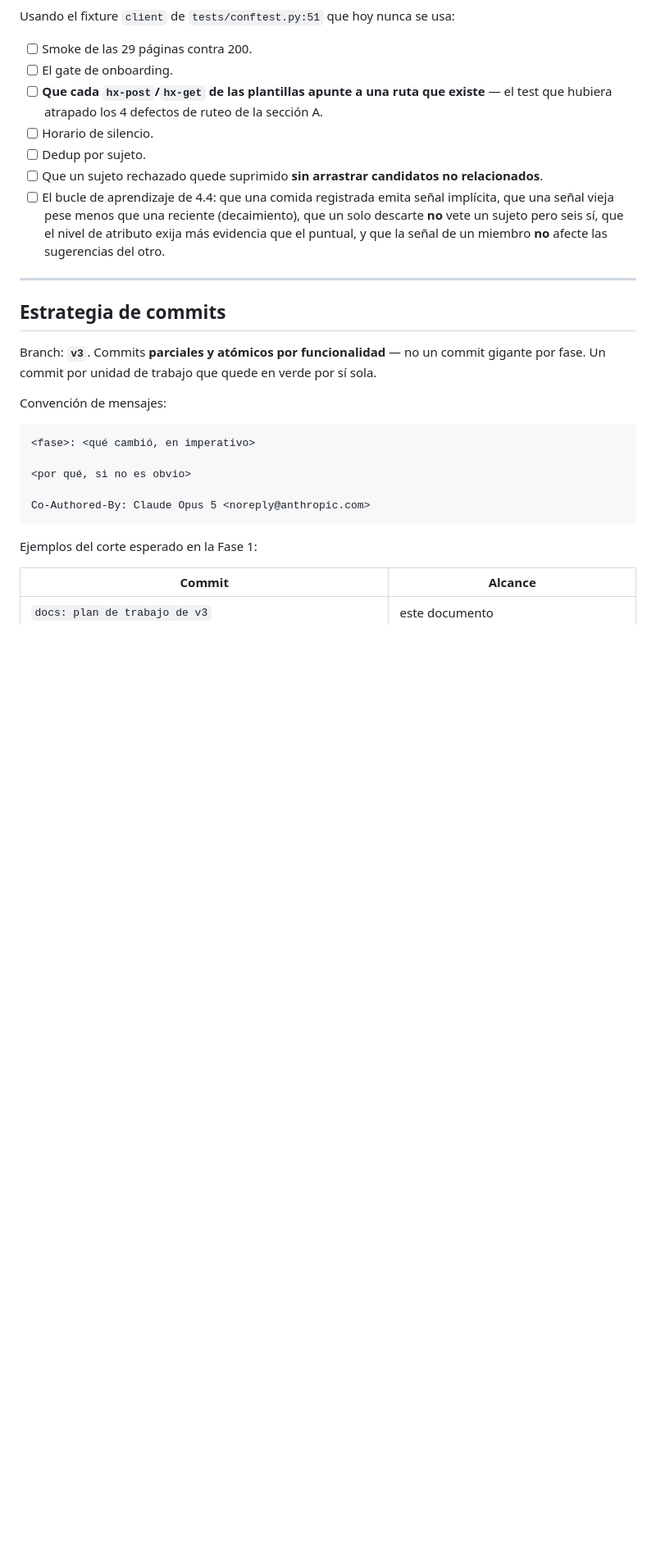
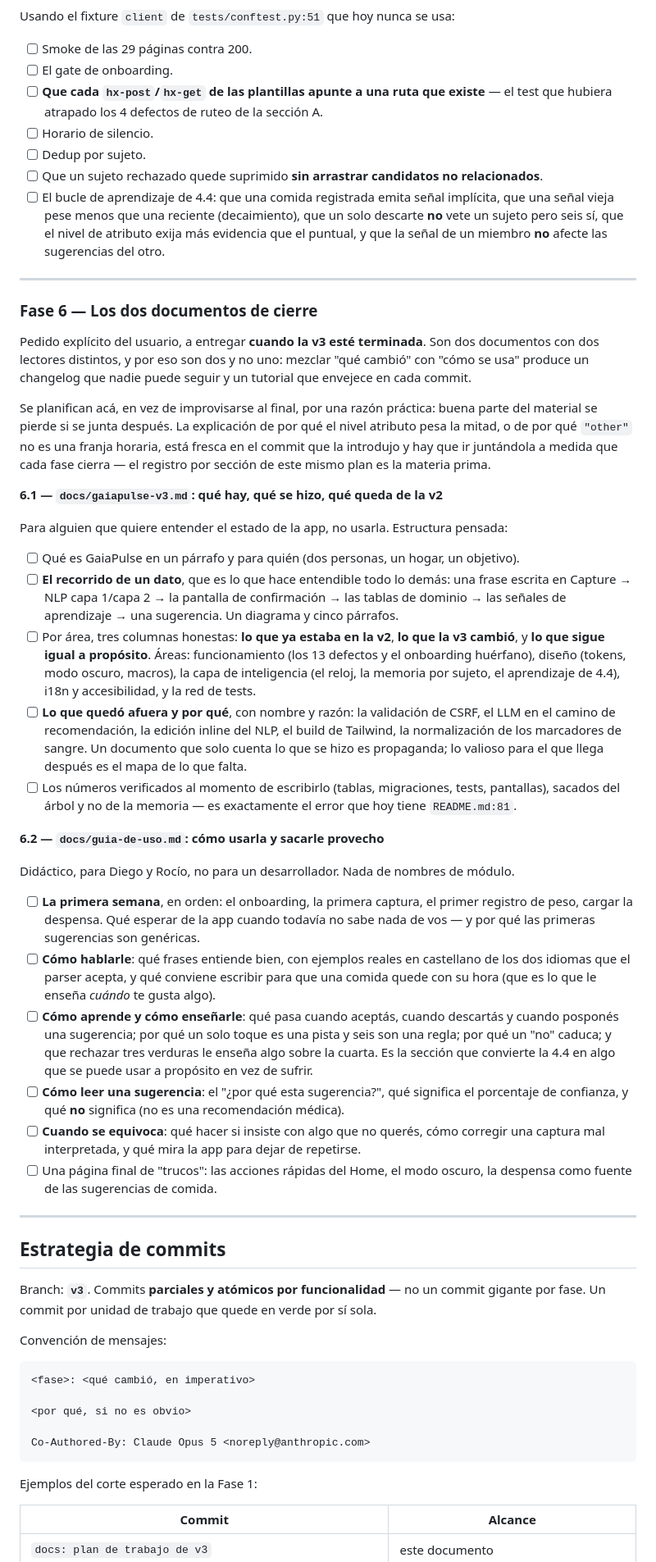
Before and after one commit to dmiglino/gaia-pulse, a Markdown page: docs/v3-plan.md, the part around one of its changes. Shown at 82% size. Rendered like a GitHub page; blank space fills up the shorter version.

Commit message:
docs: planificar los dos documentos de cierre de la v3
El usuario los va a pedir cuando la implementación termine: uno sobre qué hay y
qué se hizo —qué agrega la v3, qué queda de la v2— y otro didáctico sobre cómo
usar la app. Se planifican ahora, y no al final, porque buena parte del material
se pierde si se junta después: el "por qué" de cada decisión está fresco en el
commit que la introdujo, no en el diff.

Co-Authored-By: Claude Opus 5 <noreply@anthropic.com>

```diff
--- a/docs/v3-plan.md
+++ b/docs/v3-plan.md
@@ -1348,6 +1350,63 @@ Usando el fixture `client` de `tests/conftest.py:51` que hoy nunca se usa:
 
 ---
 
+### Fase 6 — Los dos documentos de cierre
+
+Pedido explícito del usuario, a entregar **cuando la v3 esté terminada**. Son dos
+documentos con dos lectores distintos, y por eso son dos y no uno: mezclar "qué cambió"
+con "cómo se usa" produce un changelog que nadie puede seguir y un tutorial que envejece
+en cada commit.
+
+Se planifican acá, en vez de improvisarse al final, por una razón práctica: buena parte
+del material se pierde si se junta después. La explicación de por qué el nivel atributo
+pesa la mitad, o de por qué `"other"` no es una franja horaria, está fresca en el commit
+que la introdujo y hay que ir juntándola a medida que cada fase cierra — el registro por
+sección de este mismo plan es la materia prima.
+
+**6.1 — `docs/gaiapulse-v3.md`: qué hay, qué se hizo, qué queda de la v2**
+
+Para alguien que quiere entender el estado de la app, no usarla. Estructura pensada:
+
+- [ ] Qué es GaiaPulse en un párrafo y para quién (dos personas, un hogar, un objetivo).
+- [ ] **El recorrido de un dato**, que es lo que hace entendible todo lo demás: una frase
+      escrita en Capture → NLP capa 1/capa 2 → la pantalla de confirmación → las tablas de
+      dominio → las señales de aprendizaje → una sugerencia. Un diagrama y cinco párrafos.
+- [ ] Por área, tres columnas honestas: **lo que ya estaba en la v2**, **lo que la v3
+      cambió**, y **lo que sigue igual a propósito**. Áreas: funcionamiento (los 13
+      defectos y el onboarding huérfano), diseño (tokens, modo oscuro, macros), la capa de
+      inteligencia (el reloj, la memoria por sujeto, el aprendizaje de 4.4), i18n y
+      accesibilidad, y la red de tests.
+- [ ] **Lo que quedó afuera y por qué**, con nombre y razón: la validación de CSRF, el LLM
+      en el camino de recomendación, la edición inline del NLP, el build de Tailwind, la
+      normalización de los marcadores de sangre. Un documento que solo cuenta lo que se hizo
+      es propaganda; lo valioso para el que llega después es el mapa de lo que falta.
+- [ ] Los números verificados al momento de escribirlo (tablas, migraciones, tests,
+      pantallas), sacados del árbol y no de la memoria — es exactamente el error que hoy
+      tiene `README.md:81`.
+
+**6.2 — `docs/guia-de-uso.md`: cómo usarla y sacarle provecho**
+
+Didáctico, para Diego y Rocío, no para un desarrollador. Nada de nombres de módulo.
+
+- [ ] **La primera semana**, en orden: el onboarding, la primera captura, el primer
+      registro de peso, cargar la despensa. Qué esperar de la app cuando todavía no sabe
+      nada de vos — y por qué las primeras sugerencias son genéricas.
+- [ ] **Cómo hablarle**: qué frases entiende bien, con ejemplos reales en castellano de los
+      dos idiomas que el parser acepta, y qué conviene escribir para que una comida quede
+      con su hora (que es lo que le enseña *cuándo* te gusta algo).
+- [ ] **Cómo aprende y cómo enseñarle**: qué pasa cuando aceptás, cuando descartás y cuando
+      posponés una sugerencia; por qué un solo toque es una pista y seis son una regla; por
+      qué un "no" caduca; y que rechazar tres verduras le enseña algo sobre la cuarta. Es la
+      sección que convierte la 4.4 en algo que se puede usar a propósito en vez de sufrir.
+- [ ] **Cómo leer una sugerencia**: el "¿por qué esta sugerencia?", qué significa el
+      porcentaje de confianza, y qué **no** significa (no es una recomendación médica).
+- [ ] **Cuando se equivoca**: qué hacer si insiste con algo que no querés, cómo corregir una
+      captura mal interpretada, y qué mira la app para dejar de repetirse.
+- [ ] Una página final de "trucos": las acciones rápidas del Home, el modo oscuro, la
+      despensa como fuente de las sugerencias de comida.
+
+---
+
 ## Estrategia de commits
 
 Branch: **`v3`**. Commits **parciales y atómicos por funcionalidad** — no un commit gigante
```
Also changed, not shown: other parts of docs/v3-plan.md (+3 -1 lines).
